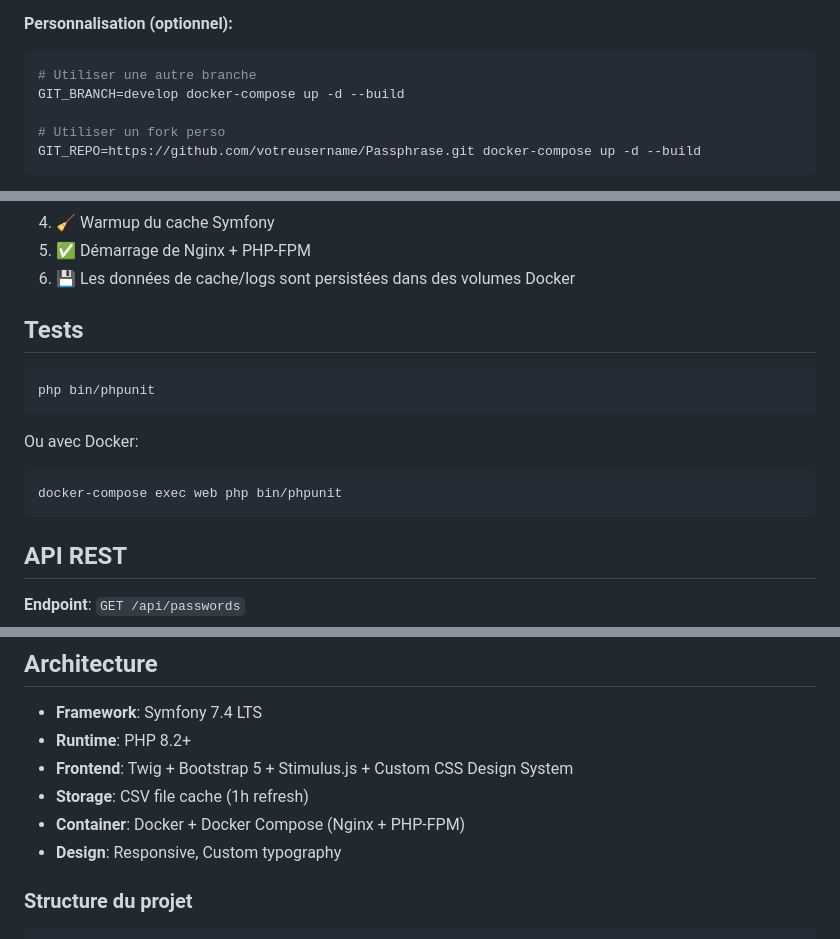
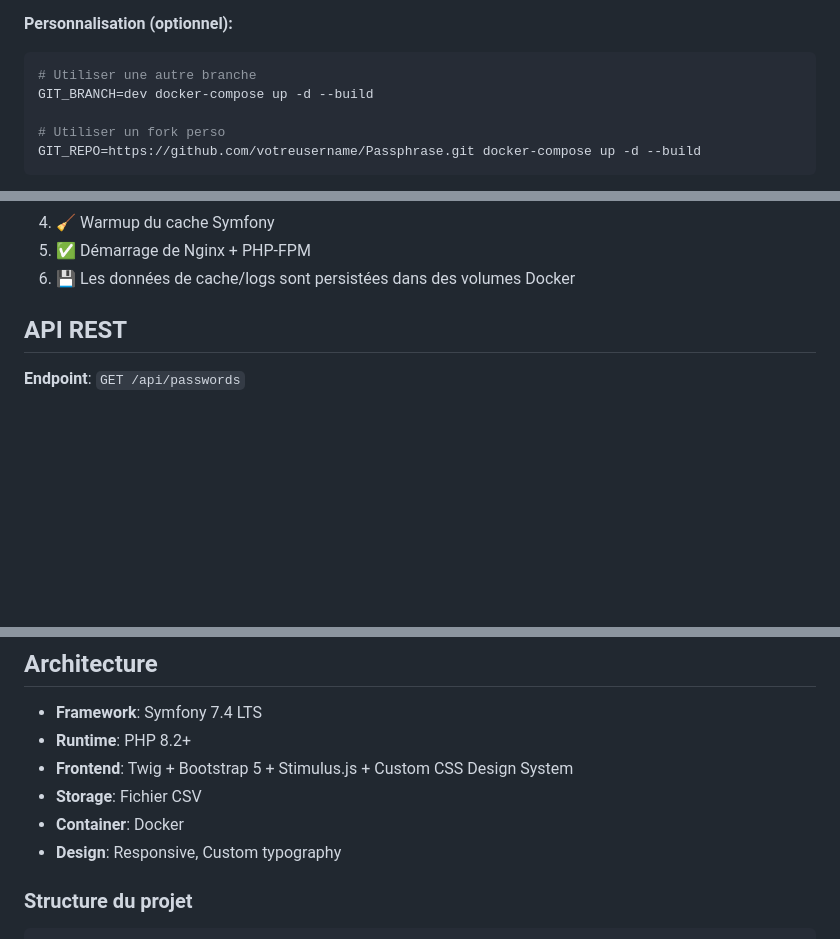
Before and after one commit to AlexandreMonchain/Passphrase, a Markdown page: README.MD, 3 parts joined by grey strips. GitHub-like rendering; blank space fills up the shorter version.

Commit message:
Update README for Docker configuration and remove test instructions

````diff
--- a/README.MD
+++ b/README.MD
@@ -62,7 +62,7 @@ docker-compose up -d --build
 **Personnalisation (optionnel):**
 ```bash
 # Utiliser une autre branche
-GIT_BRANCH=develop docker-compose up -d --build
+GIT_BRANCH=dev docker-compose up -d --build
 
 # Utiliser un fork perso
 GIT_REPO=https://github.com/votreusername/Passphrase.git docker-compose up -d --build
@@ -90,17 +90,6 @@ docker-compose down -v
 4. 🧹 Warmup du cache Symfony
 5. ✅ Démarrage de Nginx + PHP-FPM
 6. 💾 Les données de cache/logs sont persistées dans des volumes Docker
-
-## Tests
-
-```bash
-php bin/phpunit
-```
-
-Ou avec Docker:
-```bash
-docker-compose exec web php bin/phpunit
-```
 
 ## API REST
 
@@ -156,8 +145,8 @@ Si vous rencontrez des problèmes ou avez des suggestions d'amélioration, n'hé
 - **Framework**: Symfony 7.4 LTS
 - **Runtime**: PHP 8.2+
 - **Frontend**: Twig + Bootstrap 5 + Stimulus.js + Custom CSS Design System
-- **Storage**: CSV file cache (1h refresh)
-- **Container**: Docker + Docker Compose (Nginx + PHP-FPM)
+- **Storage**: Fichier CSV
+- **Container**: Docker
 - **Design**: Responsive, Custom typography
 
 ### Structure du projet
````
Also changed, not shown: other parts of README.MD (+1 -1 lines).
